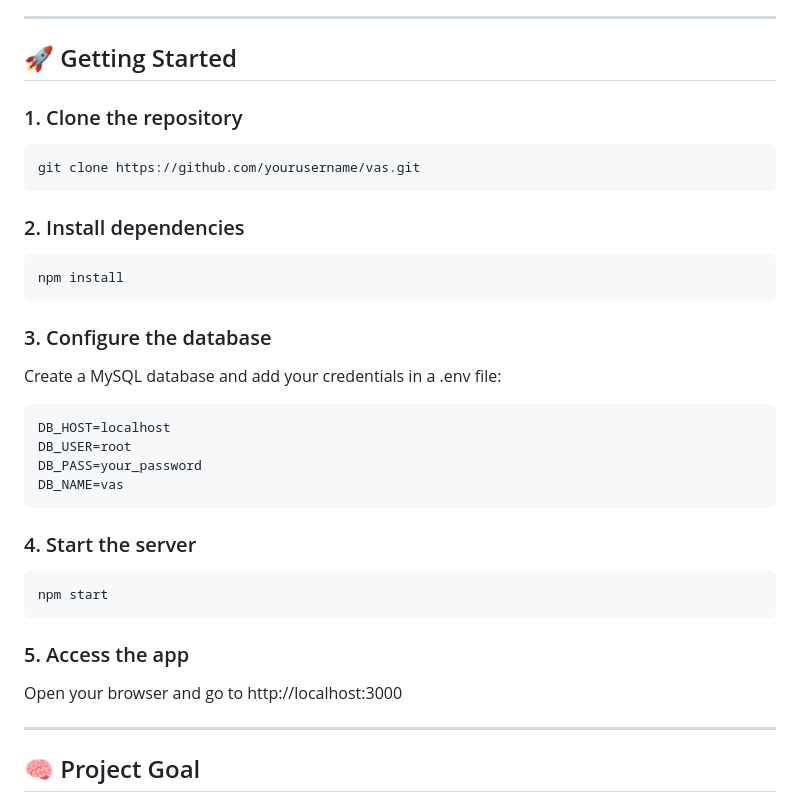
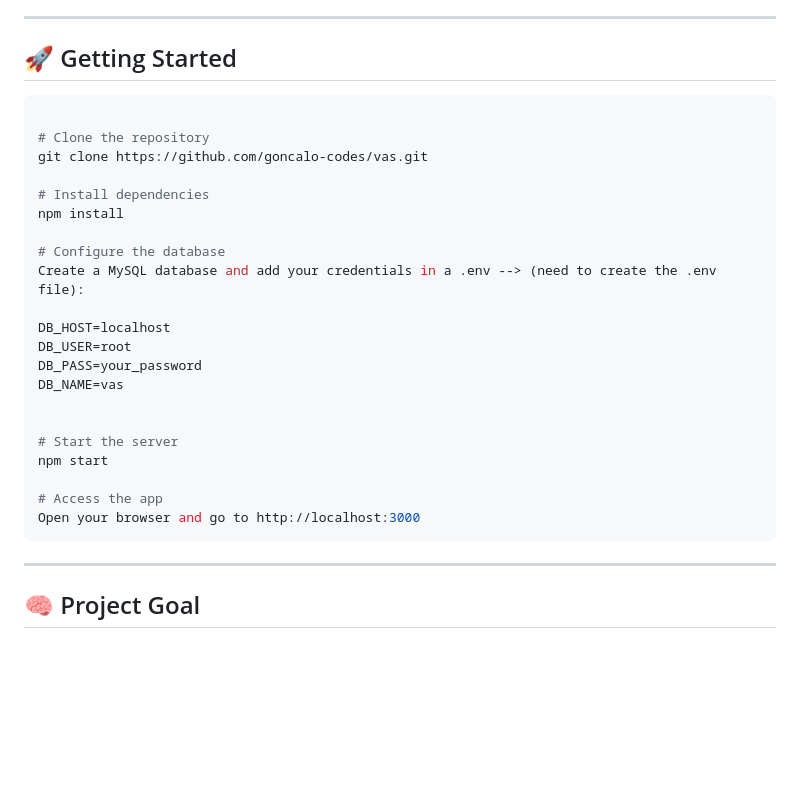
Before and after one commit to goncalo-codes/vas-studio, a Markdown page: README.md, the part around the change. Drawn GitHub-style; blank space fills up the shorter version.

Commit message:
Revise setup instructions in README.md
Updated instructions for cloning the repository and installing dependencies. Added steps for configuring the database and starting the server.

````diff
--- a/README.md
+++ b/README.md
@@ -50,33 +50,29 @@ Users can create custom audio atmospheres for their media projects in a few clic
 
 ## 🚀 Getting Started
 
-### 1. Clone the repository
 ```bash
-git clone https://github.com/yourusername/vas.git
-```
-### 2. Install dependencies
-```bash
+
+# Clone the repository
+git clone https://github.com/goncalo-codes/vas.git
+
+# Install dependencies
 npm install
-```
-### 3. Configure the database
 
-Create a MySQL database and add your credentials in a .env file:
+# Configure the database
+Create a MySQL database and add your credentials in a .env --> (need to create the .env file):
 
-```bash
 DB_HOST=localhost
 DB_USER=root
 DB_PASS=your_password
 DB_NAME=vas
+
+
+# Start the server
+npm start
+
+# Access the app
+Open your browser and go to http://localhost:3000
 ```
-
-### 4. Start the server
-```bash
-npm start
-```
-
-### 5. Access the app
-
-Open your browser and go to http://localhost:3000
 
 ---
 
````
